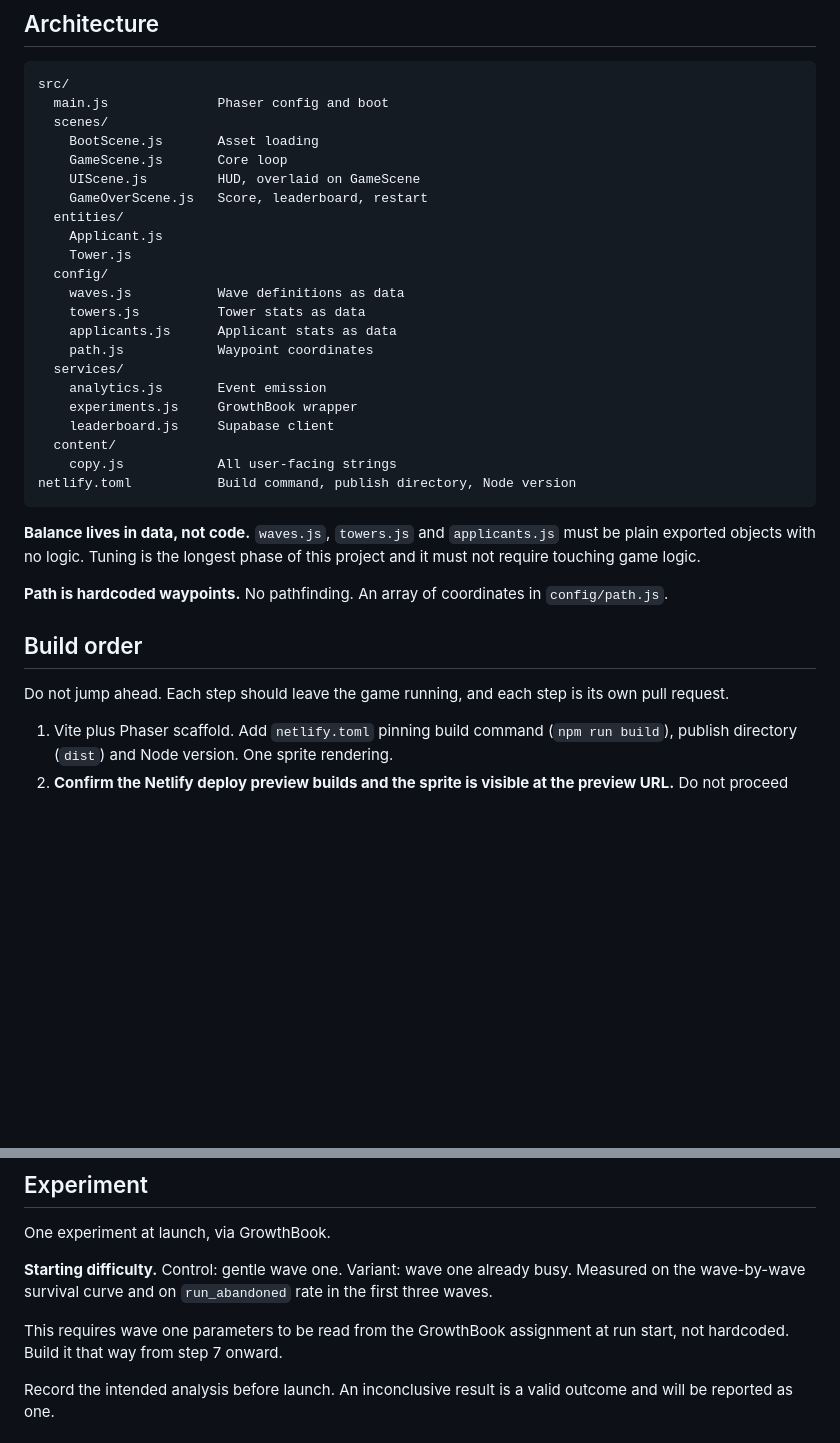
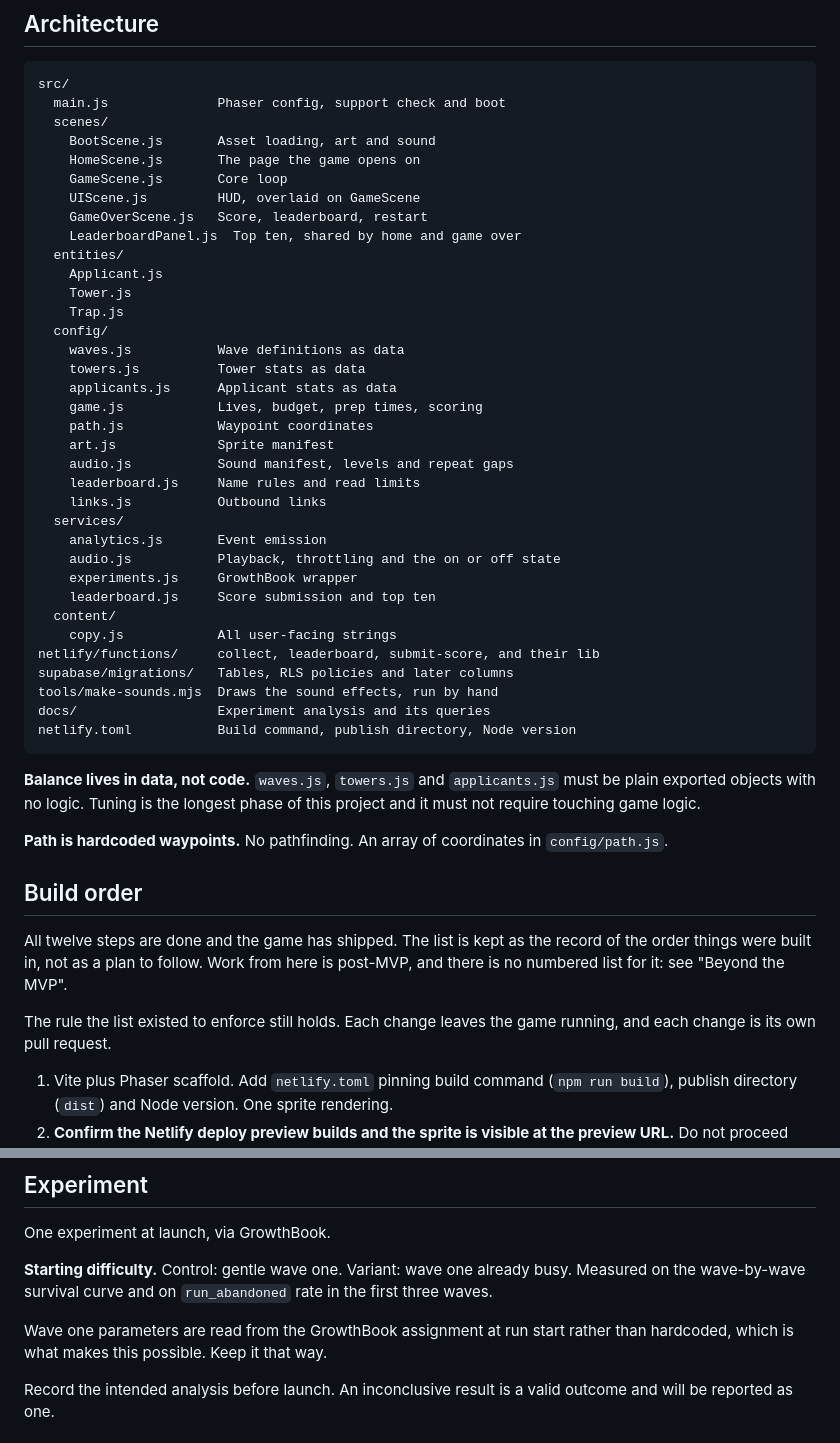
Before and after one commit to sstern42/ats-defence, a Markdown page: CLAUDE.md, 2 parts joined by grey strips. Drawn GitHub-style; blank space fills up the shorter version.

````diff
--- a/CLAUDE.md
+++ b/CLAUDE.md
@@ -69,26 +70,39 @@ Names and flavour text are content, not code. Keep all strings in a single `src/
 
 ```
 src/
-  main.js              Phaser config and boot
+  main.js              Phaser config, support check and boot
   scenes/
-    BootScene.js       Asset loading
+    BootScene.js       Asset loading, art and sound
+    HomeScene.js       The page the game opens on
     GameScene.js       Core loop
     UIScene.js         HUD, overlaid on GameScene
     GameOverScene.js   Score, leaderboard, restart
+    LeaderboardPanel.js  Top ten, shared by home and game over
   entities/
     Applicant.js
     Tower.js
+    Trap.js
   config/
     waves.js           Wave definitions as data
     towers.js          Tower stats as data
     applicants.js      Applicant stats as data
+    game.js            Lives, budget, prep times, scoring
     path.js            Waypoint coordinates
+    art.js             Sprite manifest
+    audio.js           Sound manifest, levels and repeat gaps
+    leaderboard.js     Name rules and read limits
+    links.js           Outbound links
   services/
     analytics.js       Event emission
+    audio.js           Playback, throttling and the on or off state
     experiments.js     GrowthBook wrapper
-    leaderboard.js     Supabase client
+    leaderboard.js     Score submission and top ten
   content/
     copy.js            All user-facing strings
+netlify/functions/     collect, leaderboard, submit-score, and their lib
+supabase/migrations/   Tables, RLS policies and later columns
+tools/make-sounds.mjs  Draws the sound effects, run by hand
+docs/                  Experiment analysis and its queries
 netlify.toml           Build command, publish directory, Node version
 ```
 
@@ -98,7 +112,12 @@ netlify.toml           Build command, publish directory, Node version
 
 ## Build order
 
-Do not jump ahead. Each step should leave the game running, and each step is its own pull request.
+All twelve steps are done and the game has shipped. The list is kept as the
+record of the order things were built in, not as a plan to follow. Work from
+here is post-MVP, and there is no numbered list for it: see "Beyond the MVP".
+
+The rule the list existed to enforce still holds. Each change leaves the game
+running, and each change is its own pull request.
 
 1. Vite plus Phaser scaffold. Add `netlify.toml` pinning build command (`npm run build`), publish directory (`dist`) and Node version. One sprite rendering.
 2. **Confirm the Netlify deploy preview builds and the sprite is visible at the preview URL.** Do not proceed until this works. If the build fails, fixing it is the whole of the next step.
@@ -174,7 +193,7 @@ One experiment at launch, via GrowthBook.
 
 **Starting difficulty.** Control: gentle wave one. Variant: wave one already busy. Measured on the wave-by-wave survival curve and on `run_abandoned` rate in the first three waves.
 
-This requires wave one parameters to be read from the GrowthBook assignment at run start, not hardcoded. Build it that way from step 7 onward.
+Wave one parameters are read from the GrowthBook assignment at run start rather than hardcoded, which is what makes this possible. Keep it that way.
 
 Record the intended analysis before launch. An inconclusive result is a valid outcome and will be reported as one.
 
````
Also changed, not shown: other parts of CLAUDE.md (+35 -6 lines).
